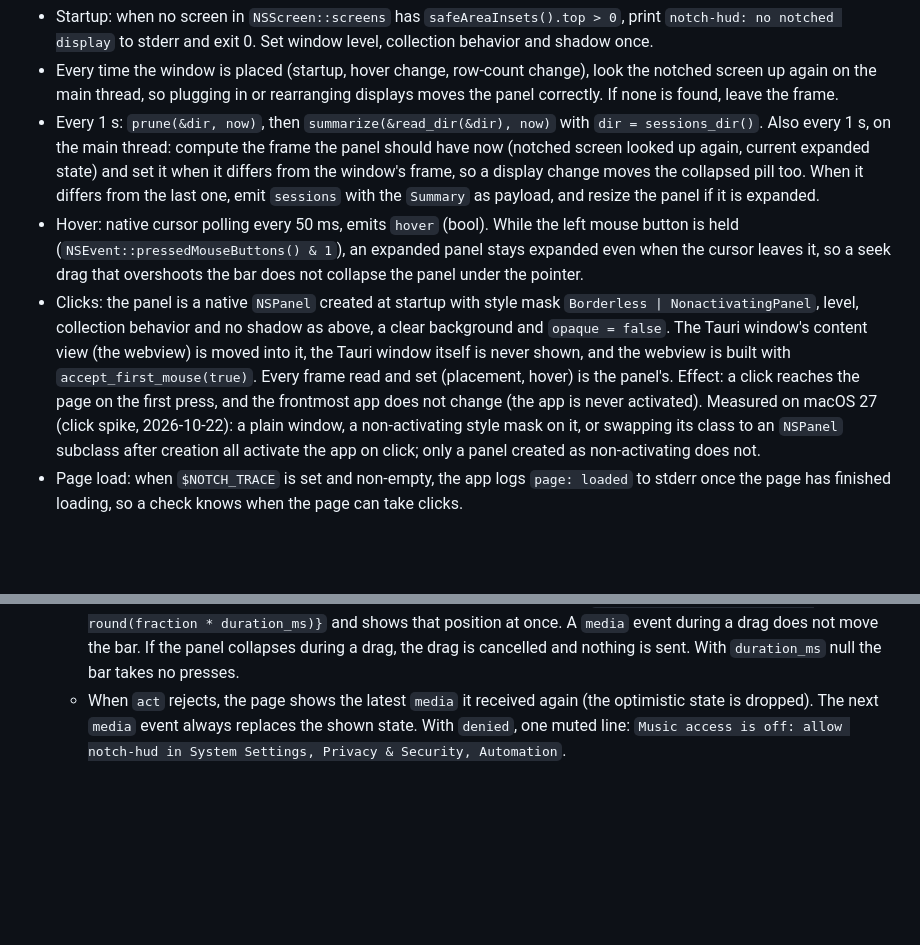
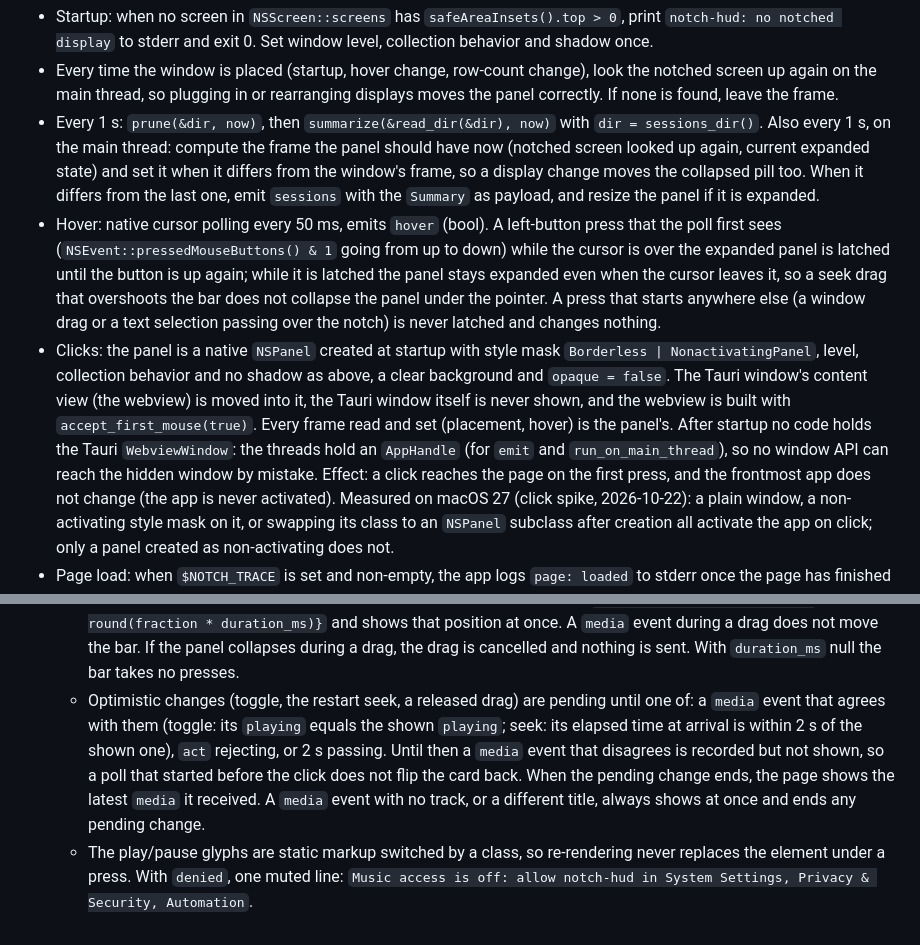
Before and after one commit to iamlemuelle/notch-hud, a Markdown page: CONTRACT.md, 2 parts joined by grey strips. GitHub-like rendering; blank space fills up the shorter version.

Commit message:
docs(contract): latch only presses that start on the panel, reconcile optimistic control state

```diff
--- a/CONTRACT.md
+++ b/CONTRACT.md
@@ -139,13 +139,17 @@ The app calls it before each `read_dir`.
   the main thread: compute the frame the panel should have now (notched screen looked up again, current expanded state)
   and set it when it differs from the window's frame, so a display change moves the collapsed pill too. When it differs from the last one, emit `sessions` with the
   `Summary` as payload, and resize the panel if it is expanded.
-- Hover: native cursor polling every 50 ms, emits `hover` (bool). While the left mouse button is held
-  (`NSEvent::pressedMouseButtons() & 1`), an expanded panel stays expanded even when the cursor leaves it, so a seek
-  drag that overshoots the bar does not collapse the panel under the pointer.
+- Hover: native cursor polling every 50 ms, emits `hover` (bool). A left-button press that the poll first sees
+  (`NSEvent::pressedMouseButtons() & 1` going from up to down) while the cursor is over the expanded panel is latched
+  until the button is up again; while it is latched the panel stays expanded even when the cursor leaves it, so a seek
+  drag that overshoots the bar does not collapse the panel under the pointer. A press that starts anywhere else (a
+  window drag or a text selection passing over the notch) is never latched and changes nothing.
 - Clicks: the panel is a native `NSPanel` created at startup with style mask `Borderless | NonactivatingPanel`, level,
   collection behavior and no shadow as above, a clear background and `opaque = false`. The Tauri window's content view
   (the webview) is moved into it, the Tauri window itself is never shown, and the webview is built with
-  `accept_first_mouse(true)`. Every frame read and set (placement, hover) is the panel's. Effect: a click reaches the
+  `accept_first_mouse(true)`. Every frame read and set (placement, hover) is the panel's. After startup no code holds
+  the Tauri `WebviewWindow`: the threads hold an `AppHandle` (for `emit` and `run_on_main_thread`), so no window API
+  can reach the hidden window by mistake. Effect: a click reaches the
   page on the first press, and the frontmost app does not change (the app is never activated). Measured on macOS 27
   (click spike, 2026-10-22): a plain window, a non-activating style mask on it, or swapping its class to an `NSPanel`
   subclass after creation all activate the app on click; only a panel created as non-activating does not.
@@ -374,6 +378,12 @@ pub enum Route {
     round(fraction * duration_ms)}` and shows that position at once. A `media` event during a drag does not move the
     bar. If the panel collapses during a drag, the drag is cancelled and nothing is sent. With `duration_ms` null the
     bar takes no presses.
-  - When `act` rejects, the page shows the latest `media` it received again (the optimistic state is dropped). The
-    next `media` event always replaces the shown state. With `denied`, one
+  - Optimistic changes (toggle, the restart seek, a released drag) are pending until one of: a `media` event that
+    agrees with them (toggle: its `playing` equals the shown `playing`; seek: its elapsed time at arrival is within
+    2 s of the shown one), `act` rejecting, or 2 s passing. Until then a `media` event that disagrees is recorded but
+    not shown, so a poll that started before the click does not flip the card back. When the pending change ends, the
+    page shows the latest `media` it received. A `media` event with no track, or a different title, always shows at
+    once and ends any pending change.
+  - The play/pause glyphs are static markup switched by a class, so re-rendering never replaces the element under a
+    press. With `denied`, one
   muted line: `Music access is off: allow notch-hud in System Settings, Privacy & Security, Automation`.
```
